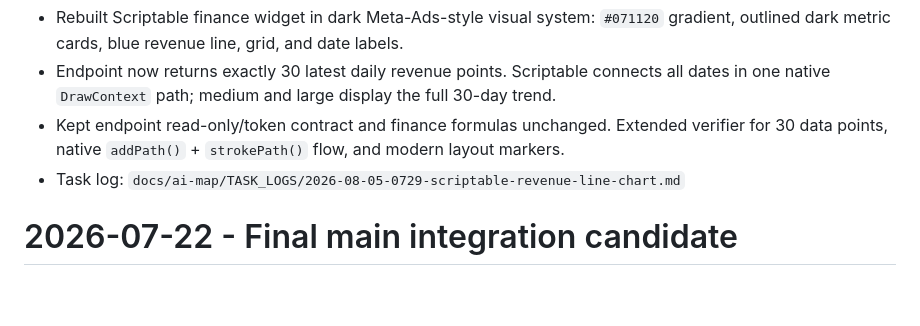
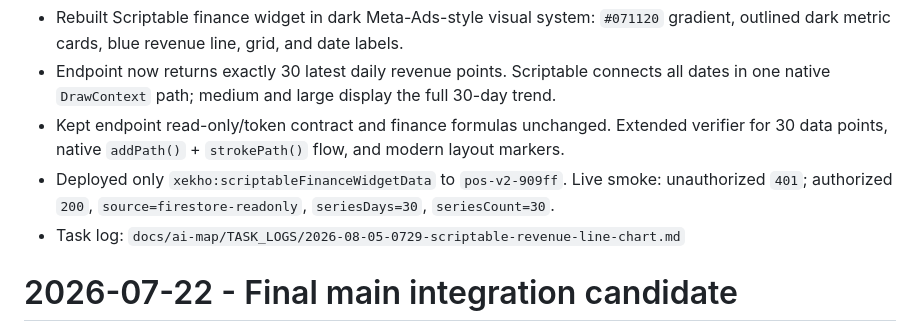
Before and after one commit to longnick/xekho, a Markdown page: docs/ai-map/CHANGELOG_AI.md, the part around the change. Drawn GitHub-style; blank space fills up the shorter version.

Commit message:
docs: record Scriptable widget production deploy

```diff
--- a/docs/ai-map/CHANGELOG_AI.md
+++ b/docs/ai-map/CHANGELOG_AI.md
@@ -2,6 +2,7 @@
 - Rebuilt Scriptable finance widget in dark Meta-Ads-style visual system: `#071120` gradient, outlined dark metric cards, blue revenue line, grid, and date labels.
 - Endpoint now returns exactly 30 latest daily revenue points. Scriptable connects all dates in one native `DrawContext` path; medium and large display the full 30-day trend.
 - Kept endpoint read-only/token contract and finance formulas unchanged. Extended verifier for 30 data points, native `addPath()` + `strokePath()` flow, and modern layout markers.
+- Deployed only `xekho:scriptableFinanceWidgetData` to `pos-v2-909ff`. Live smoke: unauthorized `401`; authorized `200`, `source=firestore-readonly`, `seriesDays=30`, `seriesCount=30`.
 - Task log: `docs/ai-map/TASK_LOGS/2026-08-05-0729-scriptable-revenue-line-chart.md`
 
 # 2026-07-22 - Final main integration candidate
```
Also changed, not shown: docs/ai-map/TODO_AI.md (+2 -1 lines), 1 other file.
